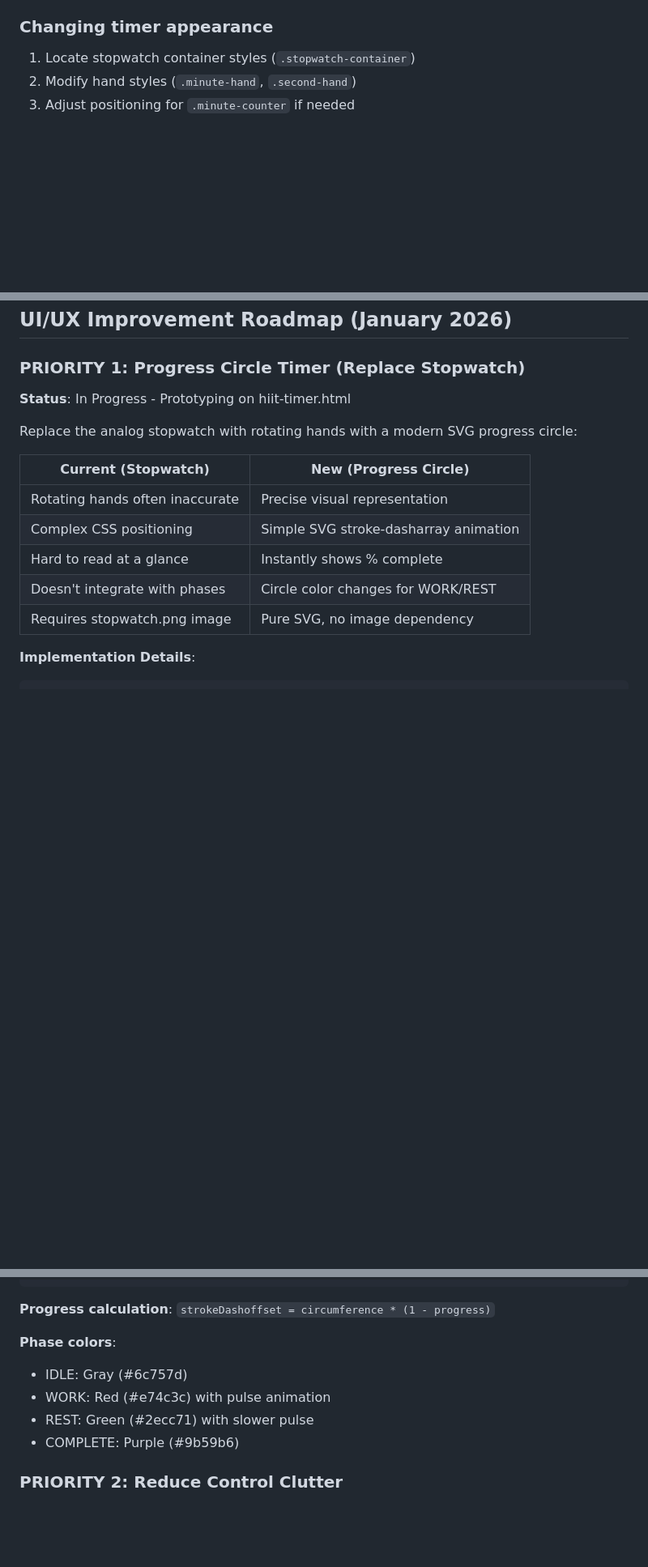
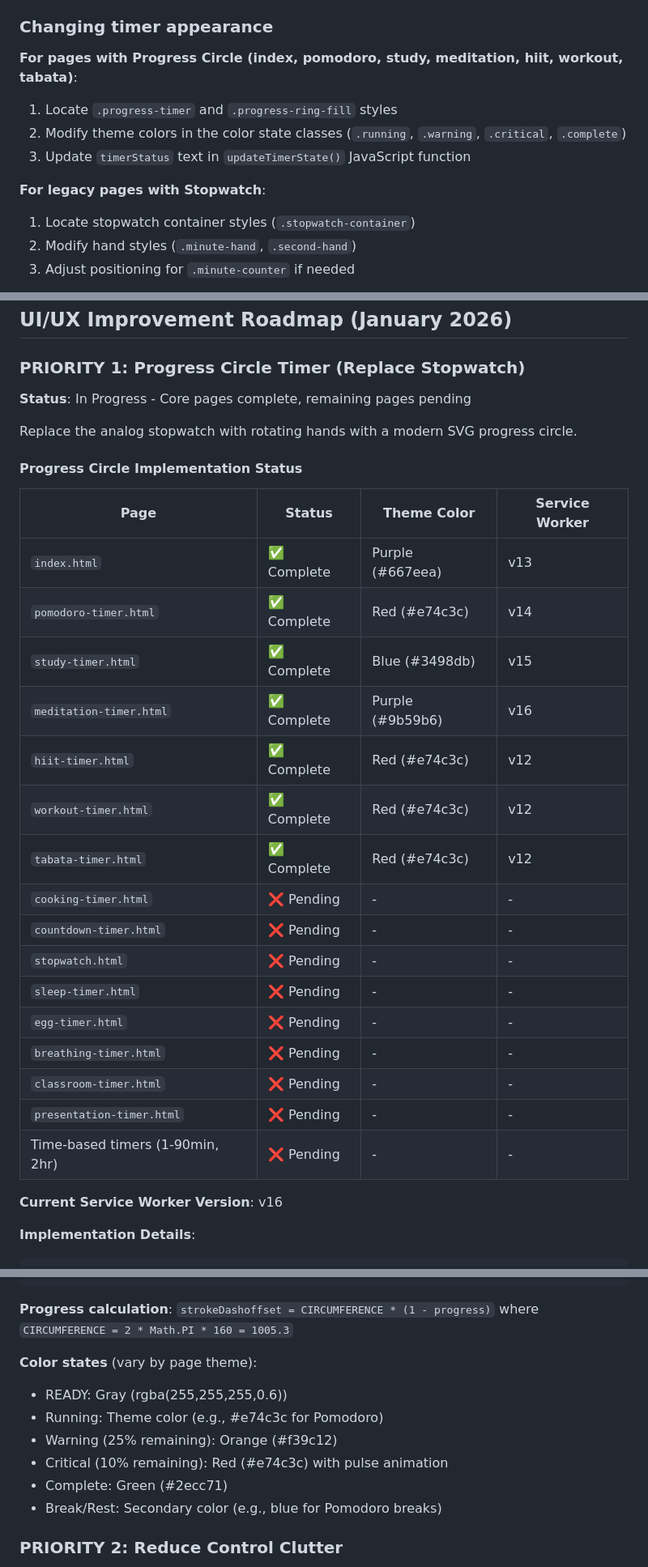
Before and after one commit to ryanpate/lazytimer, a Markdown page: CLAUDE.md, 3 parts joined by grey strips. Shown at 81% size. GitHub-like rendering; blank space fills up the shorter version.

````diff
--- a/CLAUDE.md
+++ b/CLAUDE.md
@@ -181,6 +185,13 @@ Since this is a static site with no build process:
 4. Format: `<option value="SECONDS">Name - X min</option>`
 
 ### Changing timer appearance
+
+**For pages with Progress Circle (index, pomodoro, study, meditation, hiit, workout, tabata)**:
+1. Locate `.progress-timer` and `.progress-ring-fill` styles
+2. Modify theme colors in the color state classes (`.running`, `.warning`, `.critical`, `.complete`)
+3. Update `timerStatus` text in `updateTimerState()` JavaScript function
+
+**For legacy pages with Stopwatch**:
 1. Locate stopwatch container styles (`.stopwatch-container`)
 2. Modify hand styles (`.minute-hand`, `.second-hand`)
 3. Adjust positioning for `.minute-counter` if needed
@@ -914,17 +926,32 @@ Add these phrases to existing content:
 
 ### PRIORITY 1: Progress Circle Timer (Replace Stopwatch)
 
-**Status**: In Progress - Prototyping on hiit-timer.html
+**Status**: In Progress - Core pages complete, remaining pages pending
 
-Replace the analog stopwatch with rotating hands with a modern SVG progress circle:
+Replace the analog stopwatch with rotating hands with a modern SVG progress circle.
 
-| Current (Stopwatch) | New (Progress Circle) |
-|---------------------|----------------------|
-| Rotating hands often inaccurate | Precise visual representation |
-| Complex CSS positioning | Simple SVG stroke-dasharray animation |
-| Hard to read at a glance | Instantly shows % complete |
-| Doesn't integrate with phases | Circle color changes for WORK/REST |
-| Requires stopwatch.png image | Pure SVG, no image dependency |
+#### Progress Circle Implementation Status
+
+| Page | Status | Theme Color | Service Worker |
+|------|--------|-------------|----------------|
+| `index.html` | ✅ Complete | Purple (#667eea) | v13 |
+| `pomodoro-timer.html` | ✅ Complete | Red (#e74c3c) | v14 |
+| `study-timer.html` | ✅ Complete | Blue (#3498db) | v15 |
+| `meditation-timer.html` | ✅ Complete | Purple (#9b59b6) | v16 |
+| `hiit-timer.html` | ✅ Complete | Red (#e74c3c) | v12 |
+| `workout-timer.html` | ✅ Complete | Red (#e74c3c) | v12 |
+| `tabata-timer.html` | ✅ Complete | Red (#e74c3c) | v12 |
+| `cooking-timer.html` | ❌ Pending | - | - |
+| `countdown-timer.html` | ❌ Pending | - | - |
+| `stopwatch.html` | ❌ Pending | - | - |
+| `sleep-timer.html` | ❌ Pending | - | - |
+| `egg-timer.html` | ❌ Pending | - | - |
+| `breathing-timer.html` | ❌ Pending | - | - |
+| `classroom-timer.html` | ❌ Pending | - | - |
+| `presentation-timer.html` | ❌ Pending | - | - |
+| Time-based timers (1-90min, 2hr) | ❌ Pending | - | - |
+
+**Current Service Worker Version**: v16
 
 **Implementation Details**:
 ```html
@@ -935,13 +962,15 @@ Replace the analog stopwatch with rotating hands with a modern SVG progress circ
 </svg>
 ```
 
-**Progress calculation**: `strokeDashoffset = circumference * (1 - progress)`
+**Progress calculation**: `strokeDashoffset = CIRCUMFERENCE * (1 - progress)` where `CIRCUMFERENCE = 2 * Math.PI * 160 = 1005.3`
 
-**Phase colors**:
-- IDLE: Gray (#6c757d)
-- WORK: Red (#e74c3c) with pulse animation
-- REST: Green (#2ecc71) with slower pulse
-- COMPLETE: Purple (#9b59b6)
+**Color states** (vary by page theme):
+- READY: Gray (rgba(255,255,255,0.6))
+- Running: Theme color (e.g., #e74c3c for Pomodoro)
+- Warning (25% remaining): Orange (#f39c12)
+- Critical (10% remaining): Red (#e74c3c) with pulse animation
+- Complete: Green (#2ecc71)
+- Break/Rest: Secondary color (e.g., blue for Pomodoro breaks)
 
 ### PRIORITY 2: Reduce Control Clutter
 
````
Also changed, not shown: other parts of CLAUDE.md (+20 -15 lines).
